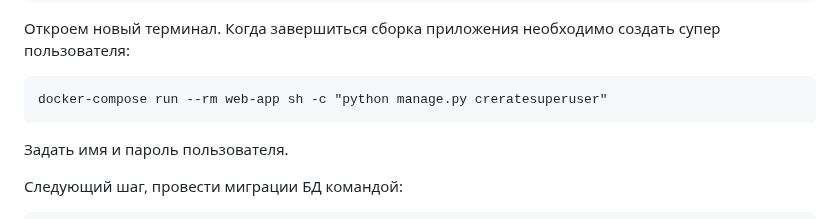
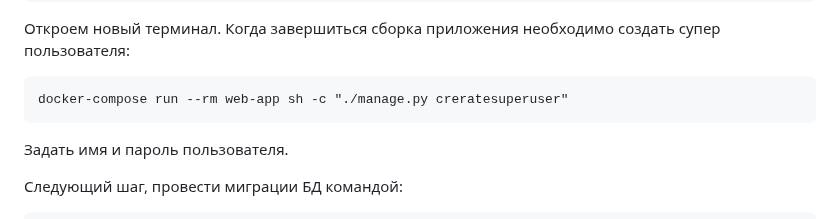
Before and after one commit to repka98/Test_Task_Django, a Markdown page: README.md, the part around the change. GitHub-like rendering.

Commit message:
Обновлен README

```diff
--- a/README.md
+++ b/README.md
@@ -27,7 +27,7 @@
 Откроем новый терминал.
 Когда завершиться сборка приложения необходимо создать супер пользователя:
 
-    docker-compose run --rm web-app sh -c "python manage.py creratesuperuser"
+    docker-compose run --rm web-app sh -c "./manage.py creratesuperuser"
 
 Задать имя и пароль пользователя.
 
```
